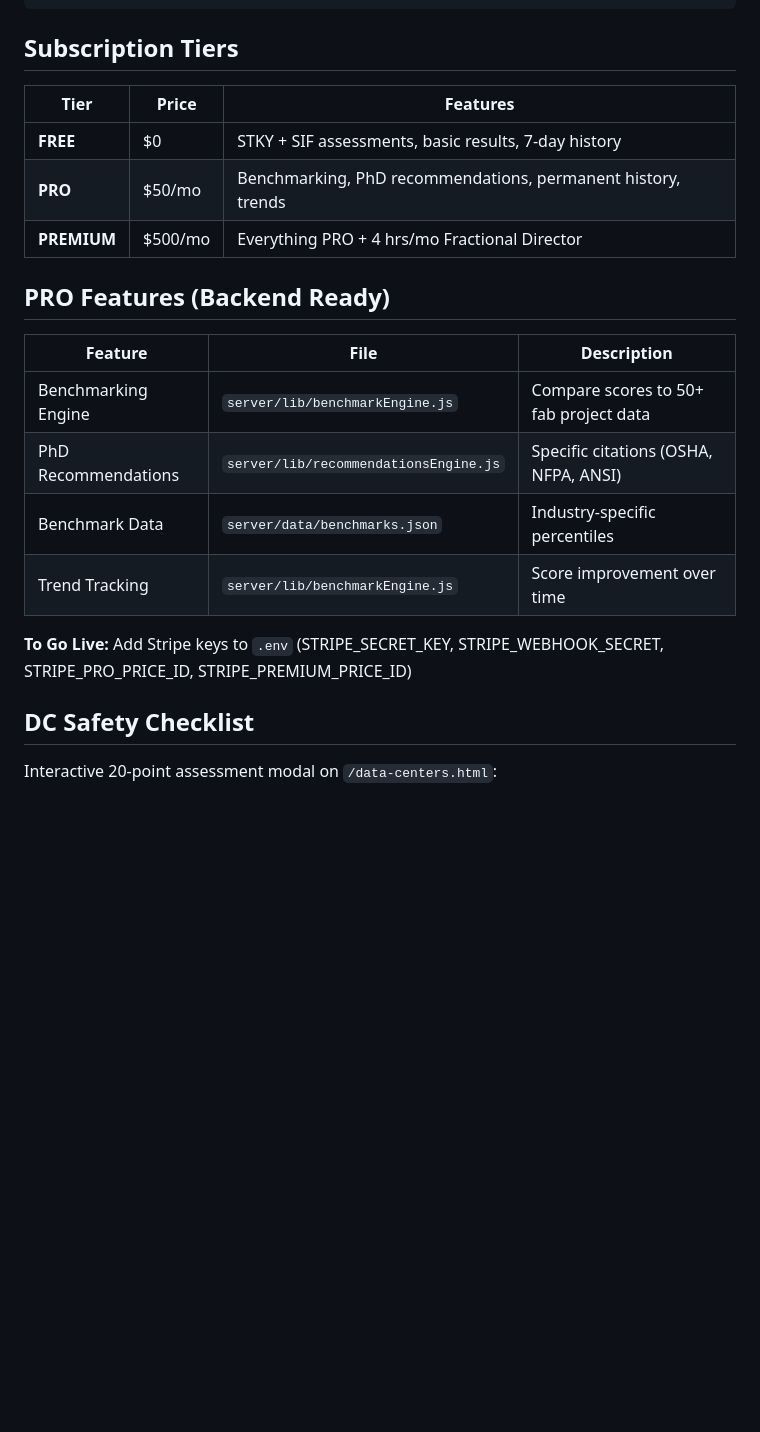
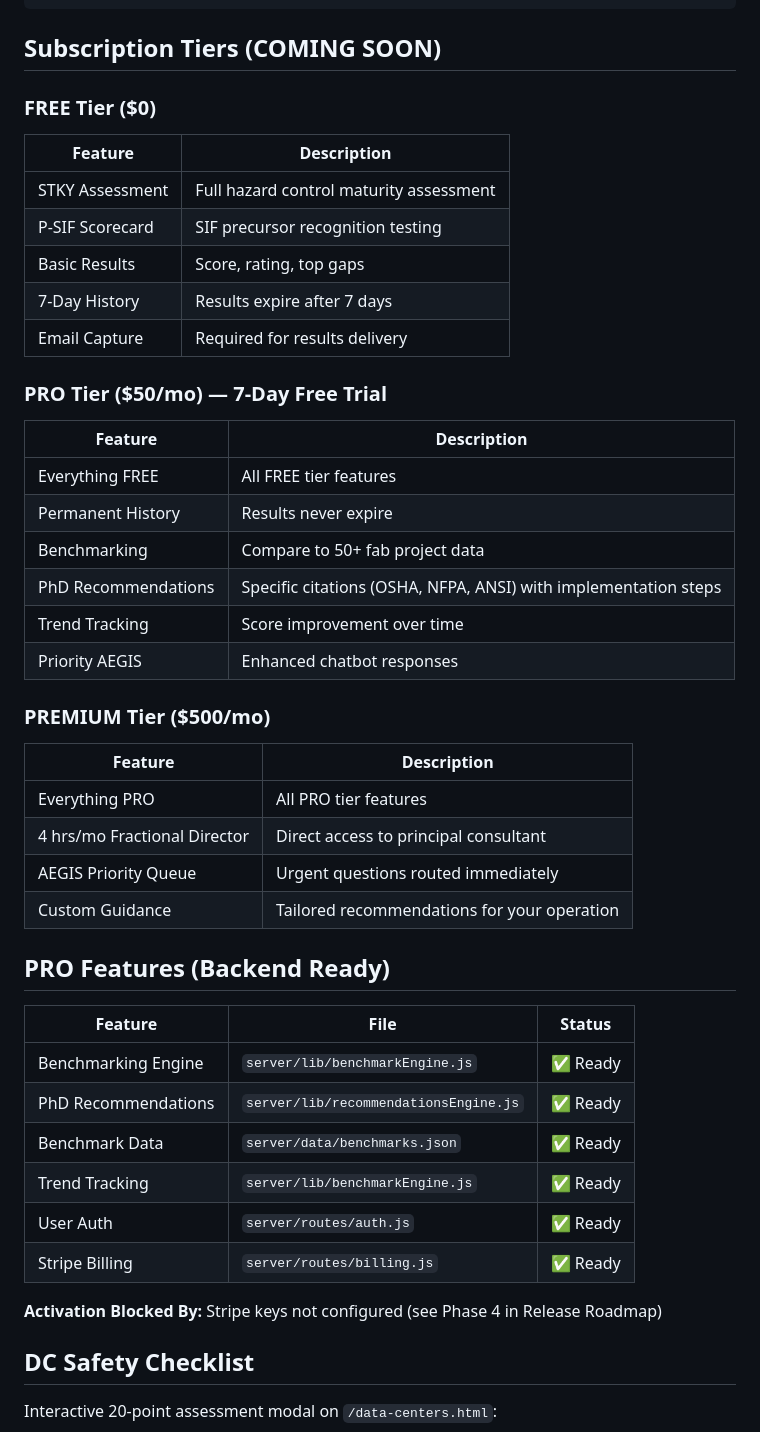
Before and after one commit to javiavm/WebsiteSafetyExcellenceGroup, a Markdown page: README.md, the part around one of its changes. Rendered like a GitHub page; blank space fills up the shorter version.

````diff
--- a/README.md
+++ b/README.md
@@ -422,24 +464,47 @@ curl -X POST http://localhost:3001/api/stky/assess \
 </script>
 ```
 
-## Subscription Tiers
+## Subscription Tiers (COMING SOON)
 
-| Tier | Price | Features |
-|------|-------|----------|
-| **FREE** | $0 | STKY + SIF assessments, basic results, 7-day history |
-| **PRO** | $50/mo | Benchmarking, PhD recommendations, permanent history, trends |
-| **PREMIUM** | $500/mo | Everything PRO + 4 hrs/mo Fractional Director |
+### FREE Tier ($0)
+| Feature | Description |
+|---------|-------------|
+| STKY Assessment | Full hazard control maturity assessment |
+| P-SIF Scorecard | SIF precursor recognition testing |
+| Basic Results | Score, rating, top gaps |
+| 7-Day History | Results expire after 7 days |
+| Email Capture | Required for results delivery |
+
+### PRO Tier ($50/mo) — 7-Day Free Trial
+| Feature | Description |
+|---------|-------------|
+| Everything FREE | All FREE tier features |
+| Permanent History | Results never expire |
+| Benchmarking | Compare to 50+ fab project data |
+| PhD Recommendations | Specific citations (OSHA, NFPA, ANSI) with implementation steps |
+| Trend Tracking | Score improvement over time |
+| Priority AEGIS | Enhanced chatbot responses |
+
+### PREMIUM Tier ($500/mo)
+| Feature | Description |
+|---------|-------------|
+| Everything PRO | All PRO tier features |
+| 4 hrs/mo Fractional Director | Direct access to principal consultant |
+| AEGIS Priority Queue | Urgent questions routed immediately |
+| Custom Guidance | Tailored recommendations for your operation |
 
 ## PRO Features (Backend Ready)
 
-| Feature | File | Description |
-|---------|------|-------------|
-| Benchmarking Engine | `server/lib/benchmarkEngine.js` | Compare scores to 50+ fab project data |
-| PhD Recommendations | `server/lib/recommendationsEngine.js` | Specific citations (OSHA, NFPA, ANSI) |
-| Benchmark Data | `server/data/benchmarks.json` | Industry-specific percentiles |
-| Trend Tracking | `server/lib/benchmarkEngine.js` | Score improvement over time |
+| Feature | File | Status |
+|---------|------|--------|
+| Benchmarking Engine | `server/lib/benchmarkEngine.js` | ✅ Ready |
+| PhD Recommendations | `server/lib/recommendationsEngine.js` | ✅ Ready |
+| Benchmark Data | `server/data/benchmarks.json` | ✅ Ready |
+| Trend Tracking | `server/lib/benchmarkEngine.js` | ✅ Ready |
+| User Auth | `server/routes/auth.js` | ✅ Ready |
+| Stripe Billing | `server/routes/billing.js` | ✅ Ready |
 
-**To Go Live:** Add Stripe keys to `.env` (STRIPE_SECRET_KEY, STRIPE_WEBHOOK_SECRET, STRIPE_PRO_PRICE_ID, STRIPE_PREMIUM_PRICE_ID)
+**Activation Blocked By:** Stripe keys not configured (see Phase 4 in Release Roadmap)
 
 ## DC Safety Checklist
 
````
Also changed, not shown: other parts of README.md (+72 -30 lines).
